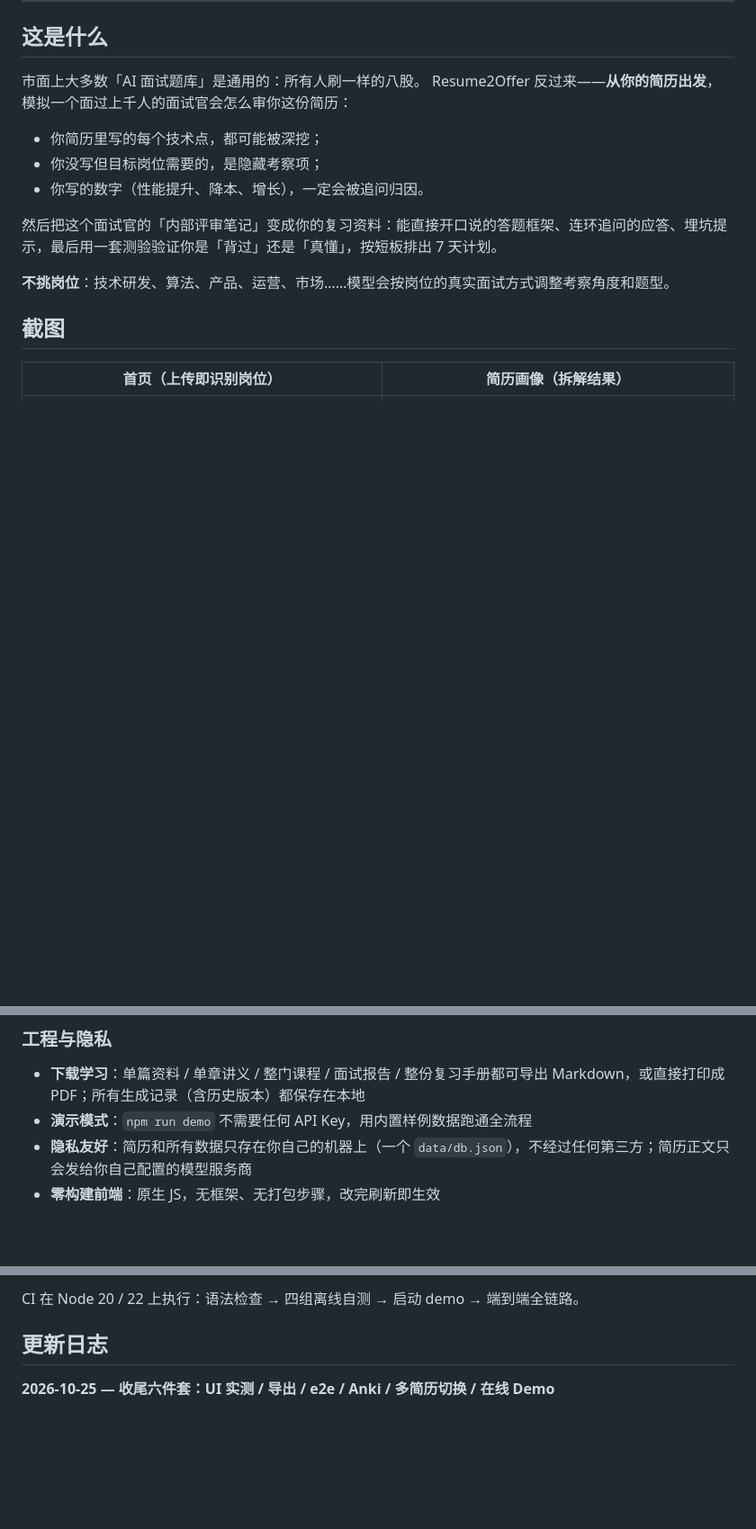
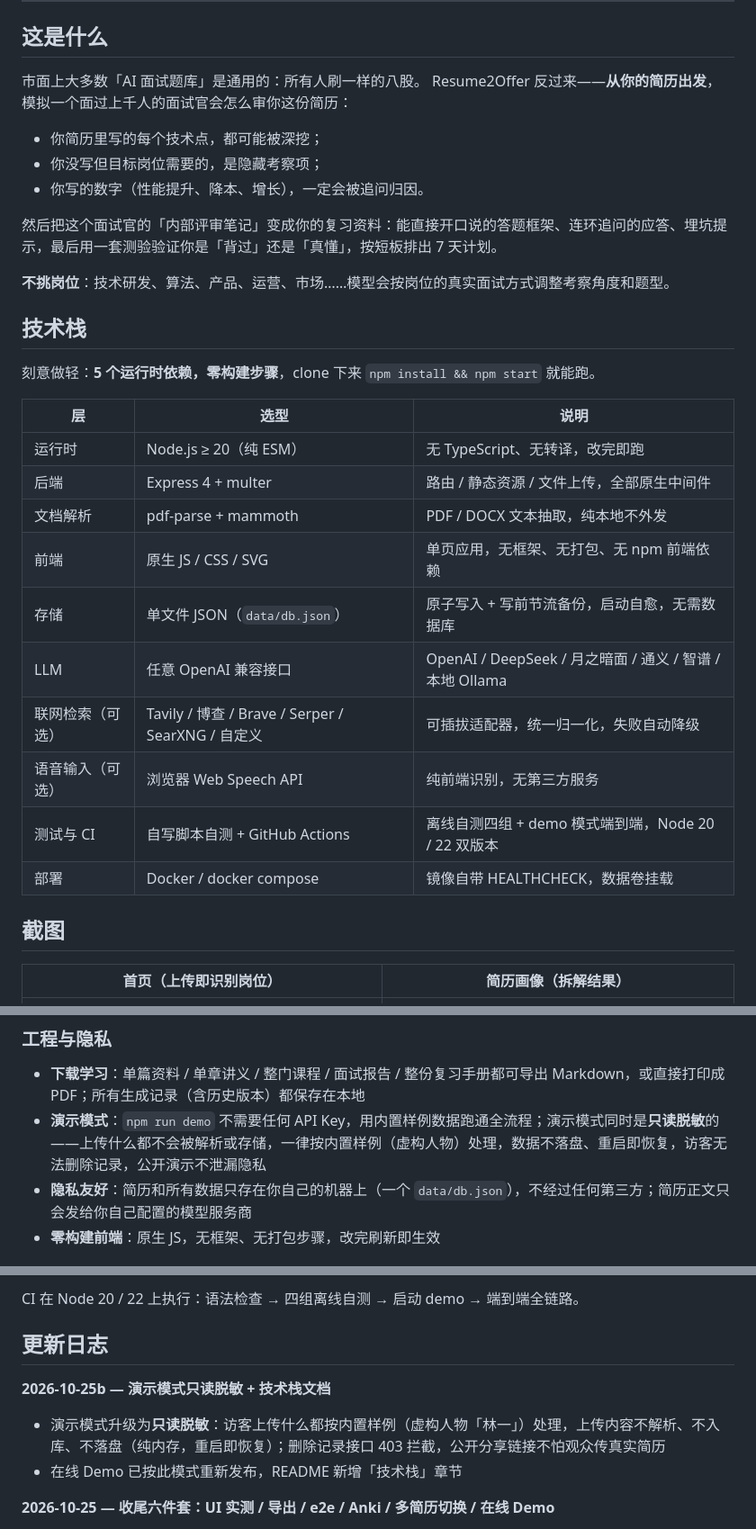
Before and after one commit to yuanlaiai/Resume2Offer, a Markdown page: README.md, 3 parts joined by grey strips. Shown at 90% size. Rendered like a GitHub page; blank space fills up the shorter version.

Commit message:
docs: README 新增技术栈章节、克隆地址改为 yuanlaiai/Resume2Offer，演示模式说明更新为只读脱敏

```diff
--- a/README.md
+++ b/README.md
@@ -32,6 +32,23 @@ Resume2Offer 反过来——**从你的简历出发**，模拟一个面过上千
 然后把这个面试官的「内部评审笔记」变成你的复习资料：能直接开口说的答题框架、连环追问的应答、埋坑提示，最后用一套测验验证你是「背过」还是「真懂」，按短板排出 7 天计划。
 
 **不挑岗位**：技术研发、算法、产品、运营、市场……模型会按岗位的真实面试方式调整考察角度和题型。
+
+## 技术栈
+
+刻意做轻：**5 个运行时依赖，零构建步骤**，clone 下来 `npm install && npm start` 就能跑。
+
+| 层 | 选型 | 说明 |
+| --- | --- | --- |
+| 运行时 | Node.js ≥ 20（纯 ESM） | 无 TypeScript、无转译，改完即跑 |
+| 后端 | Express 4 + multer | 路由 / 静态资源 / 文件上传，全部原生中间件 |
+| 文档解析 | pdf-parse + mammoth | PDF / DOCX 文本抽取，纯本地不外发 |
+| 前端 | 原生 JS / CSS / SVG | 单页应用，无框架、无打包、无 npm 前端依赖 |
+| 存储 | 单文件 JSON（`data/db.json`） | 原子写入 + 写前节流备份，启动自愈，无需数据库 |
+| LLM | 任意 OpenAI 兼容接口 | OpenAI / DeepSeek / 月之暗面 / 通义 / 智谱 / 本地 Ollama |
+| 联网检索（可选） | Tavily / 博查 / Brave / Serper / SearXNG / 自定义 | 可插拔适配器，统一归一化，失败自动降级 |
+| 语音输入（可选） | 浏览器 Web Speech API | 纯前端识别，无第三方服务 |
+| 测试与 CI | 自写脚本自测 + GitHub Actions | 离线自测四组 + demo 模式端到端，Node 20 / 22 双版本 |
+| 部署 | Docker / docker compose | 镜像自带 HEALTHCHECK，数据卷挂载 |
 
 ## 截图
 
@@ -98,7 +115,7 @@ Resume2Offer 反过来——**从你的简历出发**，模拟一个面过上千
 ### 工程与隐私
 
 - **下载学习**：单篇资料 / 单章讲义 / 整门课程 / 面试报告 / 整份复习手册都可导出 Markdown，或直接打印成 PDF；所有生成记录（含历史版本）都保存在本地
-- **演示模式**：`npm run demo` 不需要任何 API Key，用内置样例数据跑通全流程
+- **演示模式**：`npm run demo` 不需要任何 API Key，用内置样例数据跑通全流程；演示模式同时是**只读脱敏**的——上传什么都不会被解析或存储，一律按内置样例（虚构人物）处理，数据不落盘、重启即恢复，访客无法删除记录，公开演示不泄漏隐私
 - **隐私友好**：简历和所有数据只存在你自己的机器上（一个 `data/db.json`），不经过任何第三方；简历正文只会发给你自己配置的模型服务商
 - **零构建前端**：原生 JS，无框架、无打包步骤，改完刷新即生效
 
@@ -305,6 +322,11 @@ node scripts/e2e.mjs     # 端到端：预判→解析→覆盖校验→三档
 CI 在 Node 20 / 22 上执行：语法检查 → 四组离线自测 → 启动 demo → 端到端全链路。
 
 ## 更新日志
+
+**2026-10-25b — 演示模式只读脱敏 + 技术栈文档**
+
+- 演示模式升级为**只读脱敏**：访客上传什么都按内置样例（虚构人物「林一」）处理，上传内容不解析、不入库、不落盘（纯内存，重启即恢复）；删除记录接口 403 拦截，公开分享链接不怕观众传真实简历
+- 在线 Demo 已按此模式重新发布，README 新增「技术栈」章节
 
 **2026-10-25 — 收尾六件套：UI 实测 / 导出 / e2e / Anki / 多简历切换 / 在线 Demo**
 
```
Also changed, not shown: other parts of README.md (+2 -2 lines), README.en.md (+18 -1 lines).
